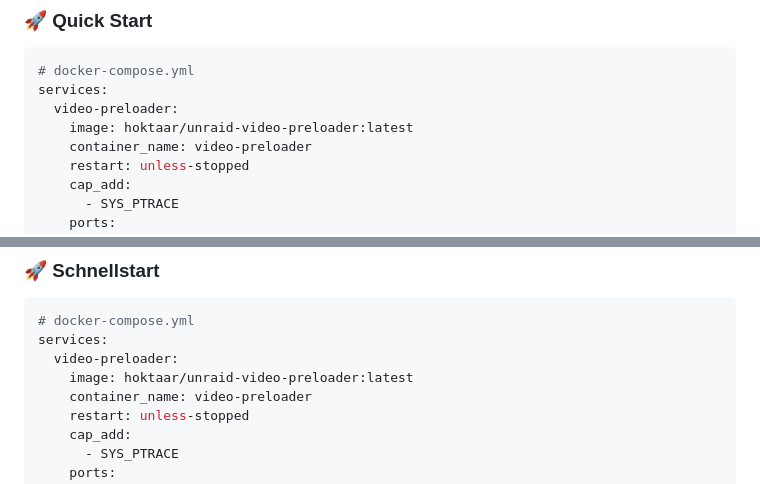
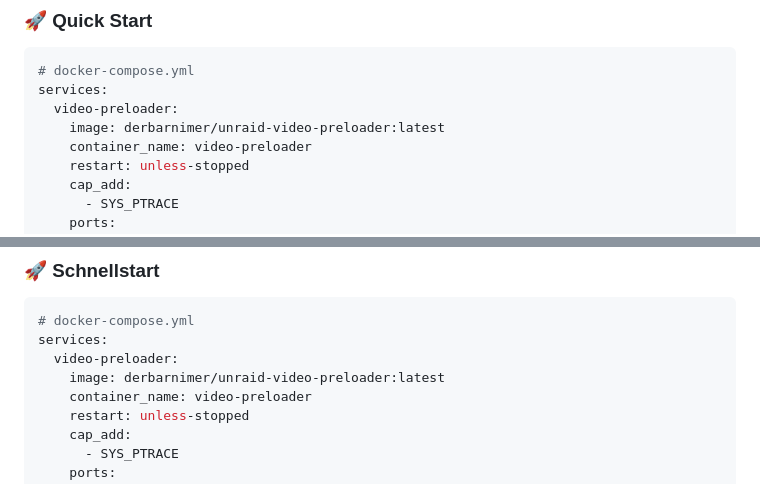
Before and after one commit to hoktaar/unraid-video-preloader, a Markdown page: README.md, 2 parts joined by grey strips. GitHub-like rendering; folded sections open.

Commit message:
docs: Update Docker Hub username to derbarnimer

```diff
--- a/README.md
+++ b/README.md
@@ -32,7 +32,7 @@ Unraid Video Preloader is a Docker application that intelligently preloads video
 # docker-compose.yml
 services:
   video-preloader:
-    image: hoktaar/unraid-video-preloader:latest
+    image: derbarnimer/unraid-video-preloader:latest
     container_name: video-preloader
     restart: unless-stopped
     cap_add:
@@ -114,7 +114,7 @@ Unraid Video Preloader ist eine Docker-Anwendung, die Video-Dateien intelligent
 # docker-compose.yml
 services:
   video-preloader:
-    image: hoktaar/unraid-video-preloader:latest
+    image: derbarnimer/unraid-video-preloader:latest
     container_name: video-preloader
     restart: unless-stopped
     cap_add:
```
Also changed, not shown: other parts of README.md (+2 -2 lines).
